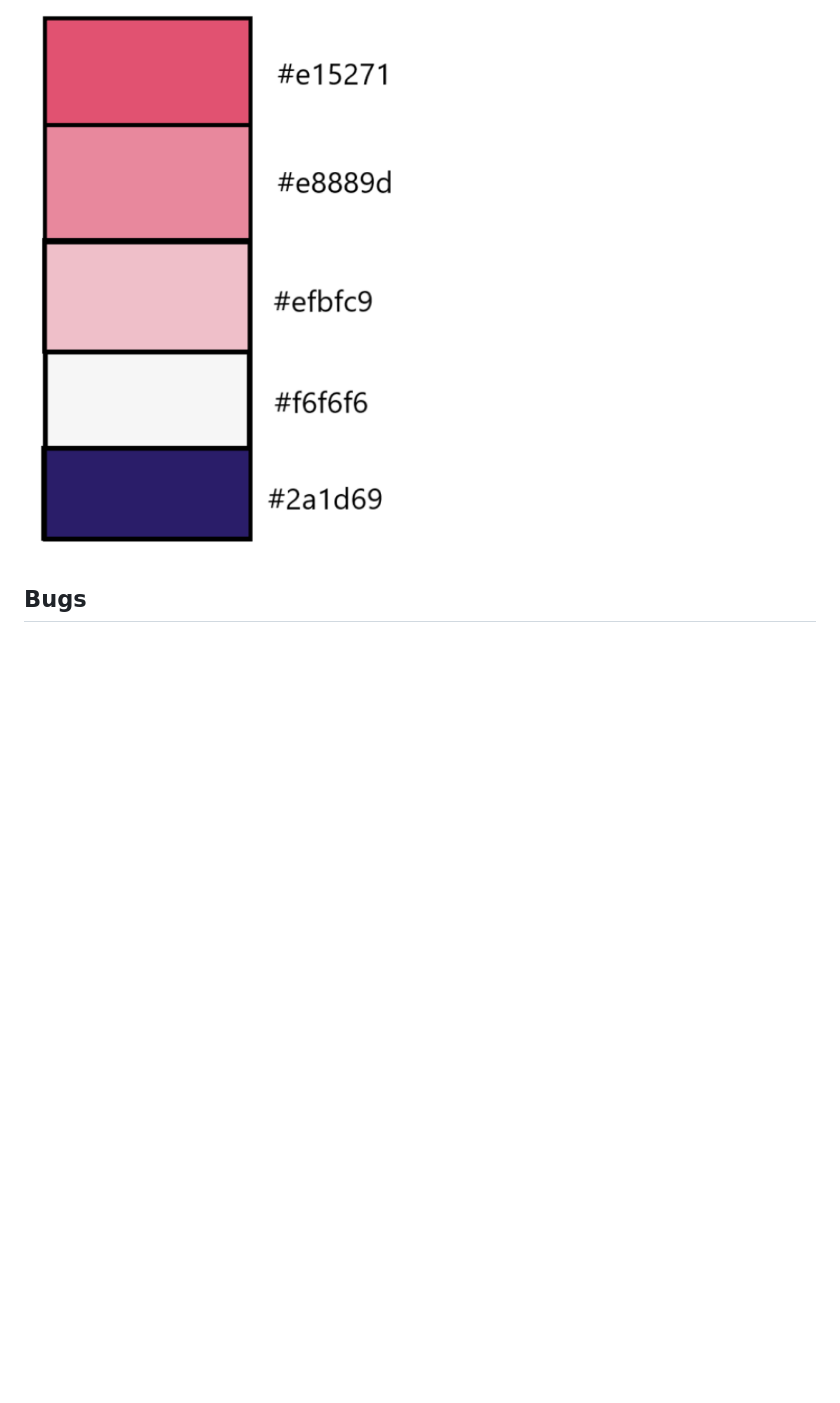
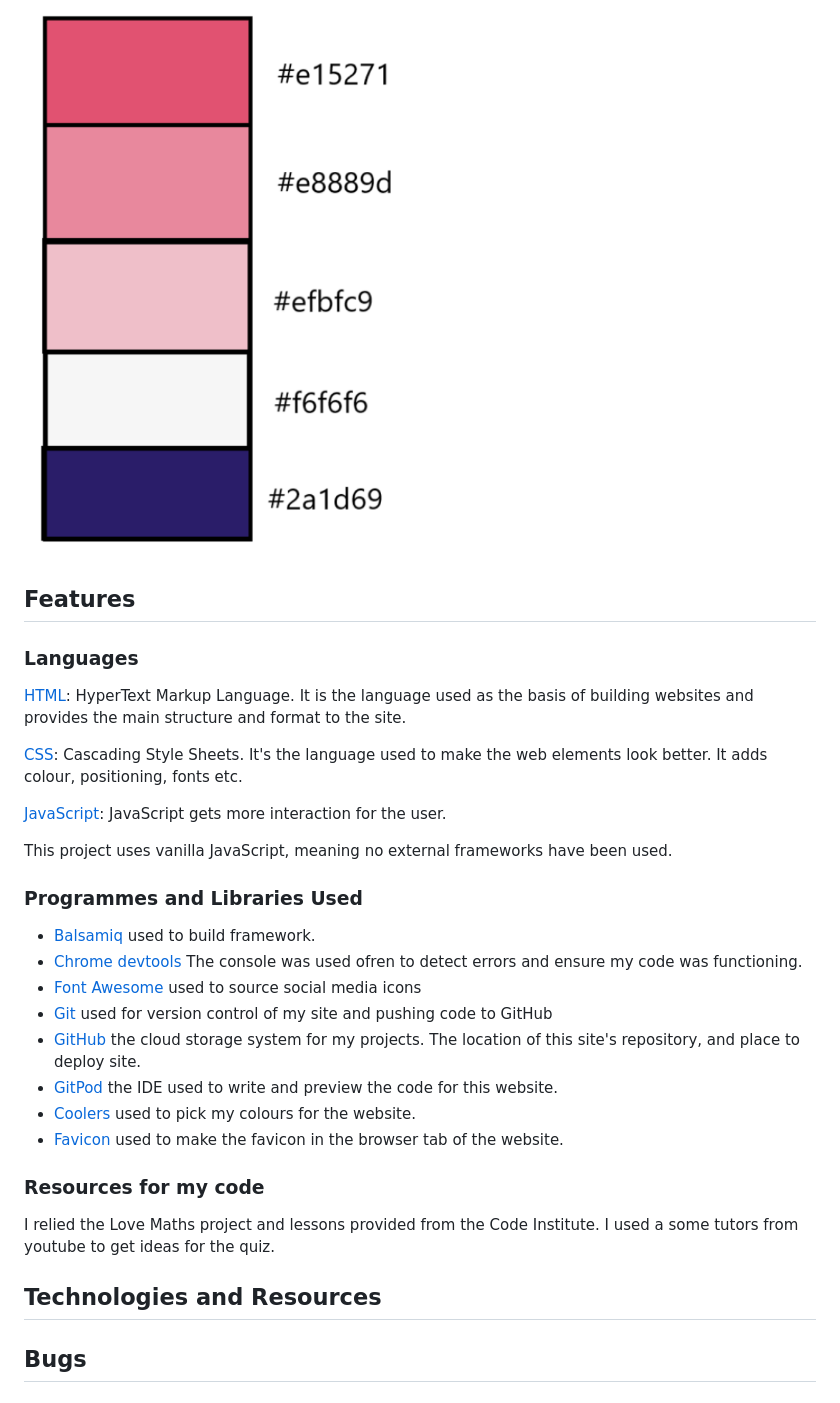
Before and after one commit to GroundBuilder/landscapequiz, a Markdown page: README.md, the part around the change. Drawn GitHub-style; blank space fills up the shorter version.

Commit message:
docs. add featurs

```diff
--- a/README.md
+++ b/README.md
@@ -60,6 +60,39 @@ Quiz has a very simple, and easy-to-follow skeleton with only two pages. Wirefra
 Colors
 
 ![Palet](docs/readme_images/farger.png)
+
+## Features
+
+### Languages
+
+[HTML](https://html.com/): HyperText Markup Language. It is the language used as the basis of building websites and provides the main structure and format to the site.
+
+[CSS](https://www.w3.org/Style/CSS/Overview.en.html): Cascading Style Sheets. It's the language used to make the web elements look better. It adds colour, positioning, fonts etc.
+
+[JavaScript](https://www.w3schools.com/js/): JavaScript gets more interaction for the user.
+
+This project uses vanilla JavaScript, meaning no external frameworks have been used.
+
+### Programmes and Libraries Used
+
+- [Balsamiq](https://balsamiq.com/tutorials/) used to build framework.
+- [Chrome devtools](https://developer.chrome.com/docs/devtools/) The console was used ofren to detect errors and ensure my code was functioning.
+- [Font Awesome](https://fontawesome.com/) used to source social media icons
+- [Git](https://git-scm.com/) used for version control of my site and pushing code to GitHub
+- [GitHub](https://github.com/) the cloud storage system for my projects. The location of this site's repository, and place to deploy site.
+- [GitPod](https://gitpod.io/) the IDE used to write and preview the code for this website.
+- [Coolers]() used to pick my colours for the website.
+- [Favicon](https://favicon.io/emoji-favicons/giraffe) used to make the favicon in the browser tab of the website.
+
+### Resources for my code
+
+I relied the Love Maths project and lessons provided from the Code Institute.
+I used a some tutors from youtube to get ideas for the quiz.
+
+
+## Technologies and Resources
+
+
 
 ## Bugs
 
```
